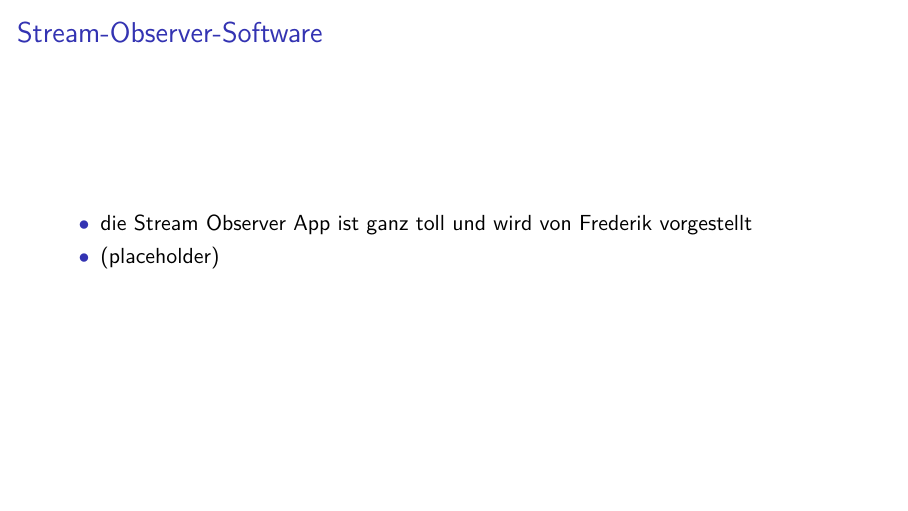
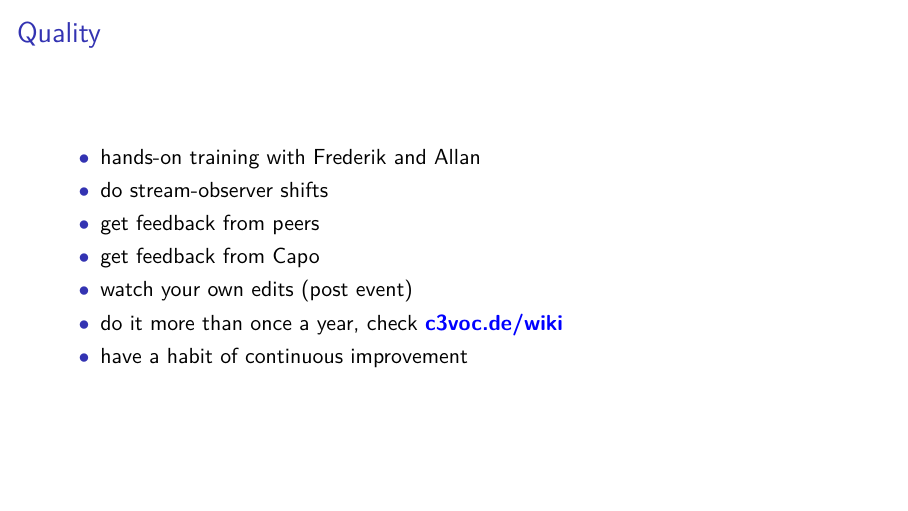
Before and after one commit to katrinleinweber/Engelschulung-2017, LaTeX slides (Engelschulung.tex): page 17 of 24 before the commit and page 18 of 23 after it. Compiled offline with pdfLaTeX.

```diff
--- a/Engelschulung.tex
+++ b/Engelschulung.tex
@@ -259,13 +259,6 @@
 \end{itemize}
 \end{frame}
 
- 															 %Frederik
-\begin{frame}{Stream-Observer-Software}
-\begin{itemize}
-\item die Stream Observer App  ist ganz toll und wird von Frederik vorgestellt
-\item  (placeholder)
-\end{itemize}
-\end{frame}
 
 \section{Quality}  %Benjamin
 \subsection{Making shit great again}
```
Also changed, not shown: voctomix.png.
